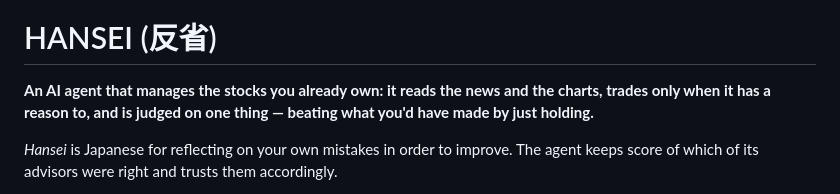
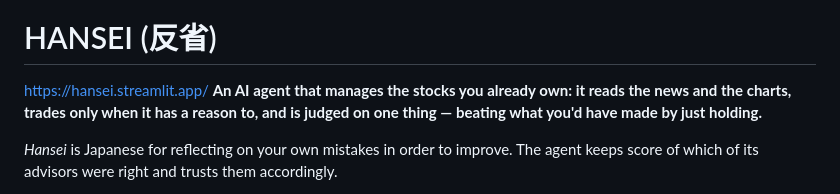
Before and after one commit to arzoo0511/SCAATA, a Markdown page: README.md, the part around the change. GitHub-like rendering.

```diff
--- a/README.md
+++ b/README.md
@@ -1,7 +1,7 @@
 <p align="center"><img src="docs/logo/hansei_wordmark.png" alt="HANSEI" width="420"></p>
 
 # HANSEI (反省)
-
+https://hansei.streamlit.app/
 **An AI agent that manages the stocks you already own: it reads the news and the charts, trades only when it has a reason to, and is judged on one thing — beating what you'd have made by just holding.**
 
 *Hansei* is Japanese for reflecting on your own mistakes in order to improve. The agent keeps score of which of its advisors were right and trusts them accordingly.
```
